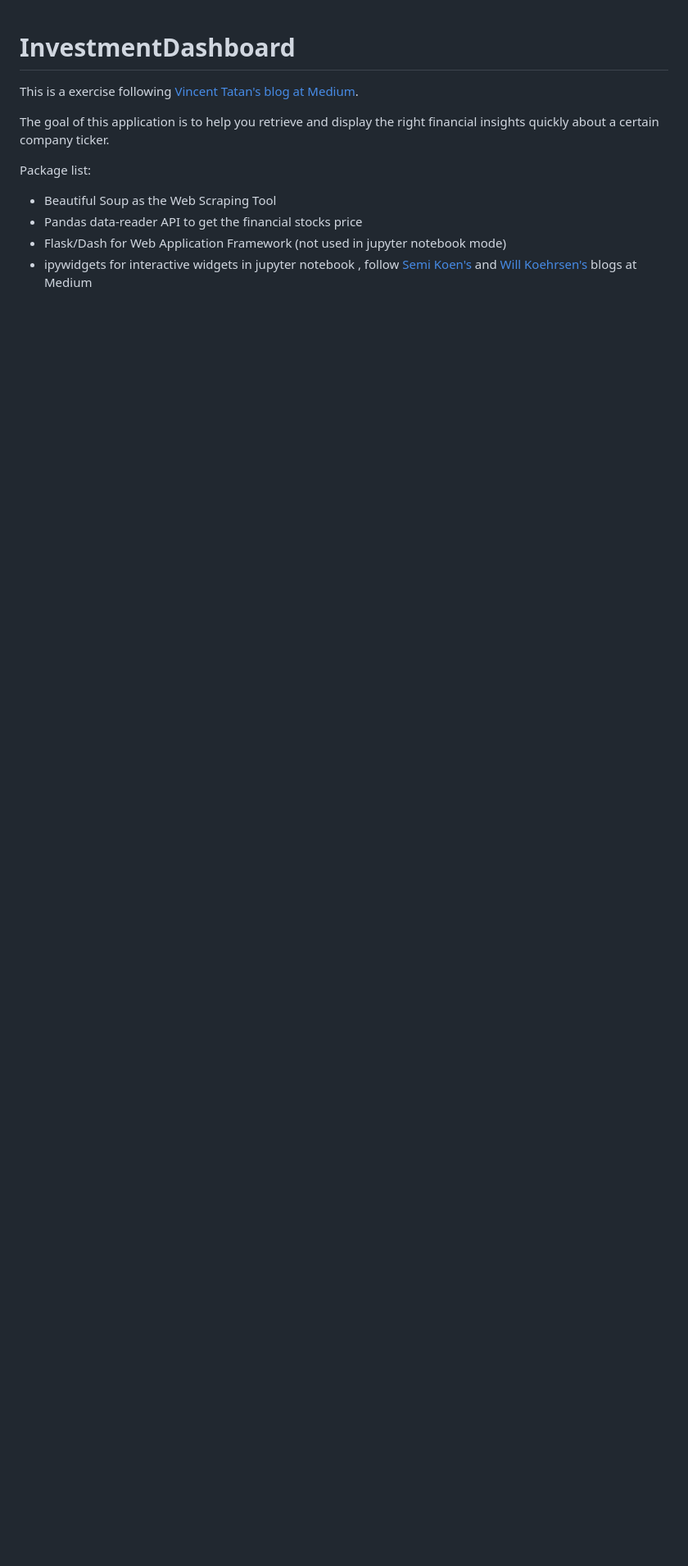
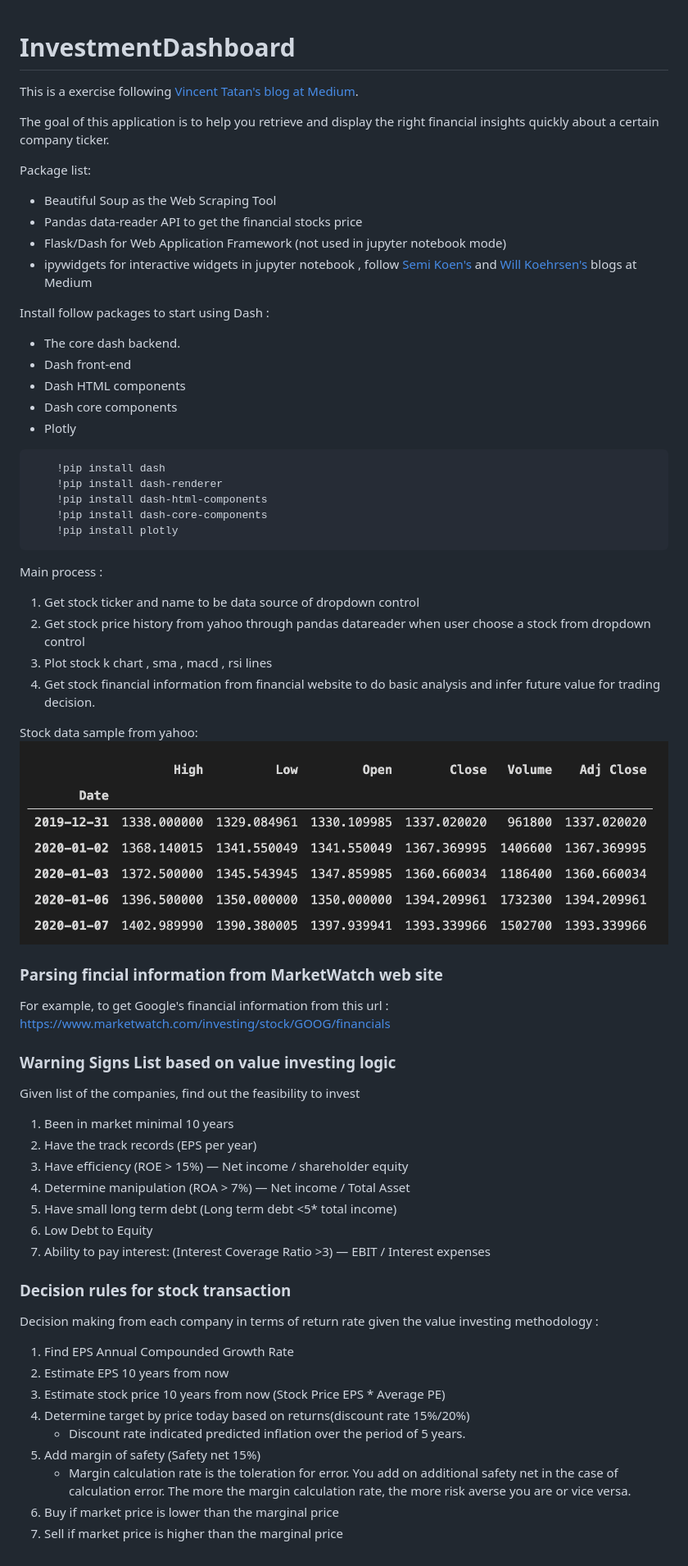
Before and after one commit to CTSteven/StockLiteBoard, a Markdown page: README.md, the part around the change. Shown: that part at 82% size. GitHub-like rendering; pictures changed too: assets/stockpricedata_from_yahoo.png (added); blank space fills up the shorter version.

Commit message:
Change to dash UI framework

````diff
--- a/README.md
+++ b/README.md
@@ -9,3 +9,58 @@ Package list:
 - Pandas data-reader API to get the financial stocks price
 - Flask/Dash for Web Application Framework (not used in jupyter notebook mode)
 - ipywidgets for interactive widgets in jupyter notebook , follow [Semi Koen's ](https://towardsdatascience.com/bring-your-jupyter-notebook-to-life-with-interactive-widgets-bc12e03f0916) and [Will Koehrsen's](https://towardsdatascience.com/interactive-controls-for-jupyter-notebooks-f5c94829aee6) blogs at Medium
+
+
+Install follow packages to start using Dash :
+- The core dash backend.
+- Dash front-end
+- Dash HTML components
+- Dash core components
+- Plotly
+
+```
+    !pip install dash
+    !pip install dash-renderer
+    !pip install dash-html-components
+    !pip install dash-core-components
+    !pip install plotly
+```
+
+
+Main process :
+1. Get stock ticker and name to be data source of dropdown control
+2. Get stock price history from yahoo through pandas datareader when user choose a stock from dropdown control
+3. Plot stock k chart , sma  , macd , rsi lines
+4. Get stock financial information from financial website to do basic analysis and infer future value for trading decision.
+
+Stock data sample from yahoo:
+![](data/../assets/stockpricedata_from_yahoo.png)
+
+### Parsing fincial information from MarketWatch web site
+For example, to get Google's financial information from this url : https://www.marketwatch.com/investing/stock/GOOG/financials
+
+### Warning Signs List based on value investing logic ###
+
+Given list of the companies, find out the feasibility to invest
+
+1. Been in market minimal 10 years
+1. Have the track records (EPS per year)
+1. Have efficiency (ROE > 15%) — Net income / shareholder equity
+1. Determine manipulation (ROA > 7%) — Net income / Total Asset
+1. Have small long term debt (Long term debt <5* total income)
+1. Low Debt to Equity
+1. Ability to pay interest: (Interest Coverage Ratio >3) — EBIT / Interest expenses
+
+### Decision rules for stock transaction
+
+Decision making from each company in terms of return rate given the value investing methodology :
+
+1. Find EPS Annual Compounded Growth Rate
+2. Estimate EPS 10 years from now
+3. Estimate stock price 10 years from now (Stock Price EPS * Average PE)
+4. Determine target by price today based on returns(discount rate 15%/20%)
+   - Discount rate indicated predicted inflation over the period of 5 years.
+5. Add margin of safety (Safety net 15%)
+   - Margin calculation rate is the toleration for error. You add on additional safety net in the case of calculation error. The more the margin calculation rate, the more risk averse you are or vice versa.
+6. Buy if market price is lower than the marginal price
+7. Sell if market price is higher than the marginal price
````
Also changed, not shown: 6 other files.
